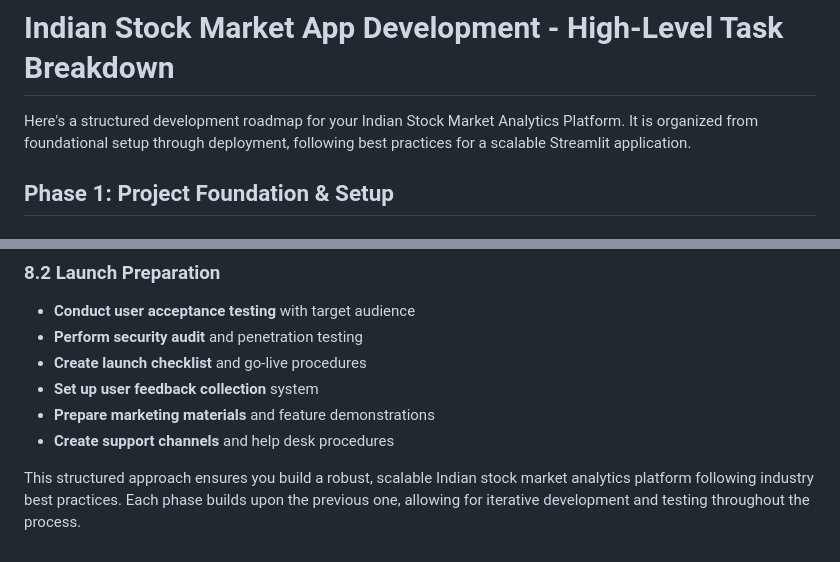
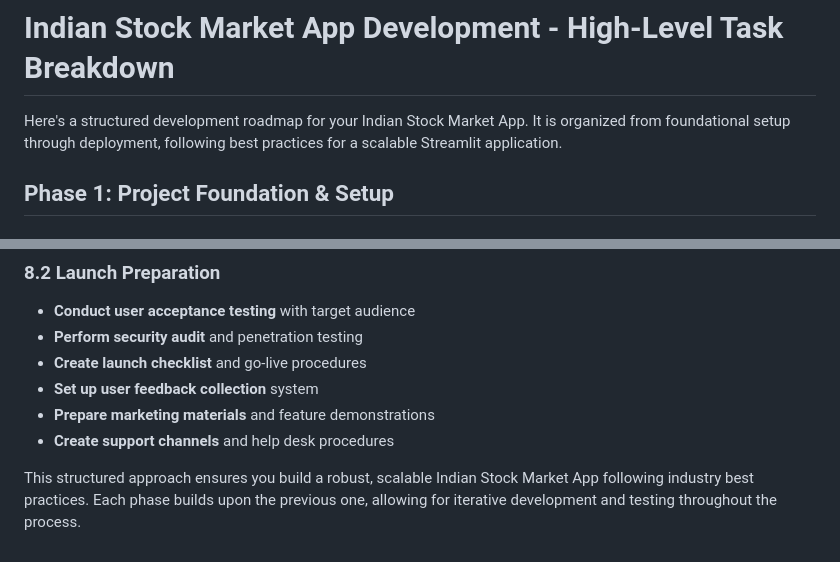
Before and after one commit to ab-2019blr/simpleprojects, a Markdown page: StockMarketApp/doc/task_breakdown.md, 2 parts joined by grey strips. GitHub-like rendering.

```diff
--- a/StockMarketApp/doc/task_breakdown.md
+++ b/StockMarketApp/doc/task_breakdown.md
@@ -1,6 +1,6 @@
 # Indian Stock Market App Development - High-Level Task Breakdown
 
-Here's a structured development roadmap for your Indian Stock Market Analytics Platform. It is organized from foundational setup through deployment, following best practices for a scalable Streamlit application.
+Here's a structured development roadmap for your Indian Stock Market App. It is organized from foundational setup through deployment, following best practices for a scalable Streamlit application.
 
 ## Phase 1: Project Foundation & Setup
 
@@ -225,4 +225,4 @@ Here's a structured development roadmap for your Indian Stock Market Analytics P
 - **Prepare marketing materials** and feature demonstrations
 - **Create support channels** and help desk procedures
 
-This structured approach ensures you build a robust, scalable Indian stock market analytics platform following industry best practices. Each phase builds upon the previous one, allowing for iterative development and testing throughout the process.
+This structured approach ensures you build a robust, scalable Indian Stock Market App following industry best practices. Each phase builds upon the previous one, allowing for iterative development and testing throughout the process.
```
